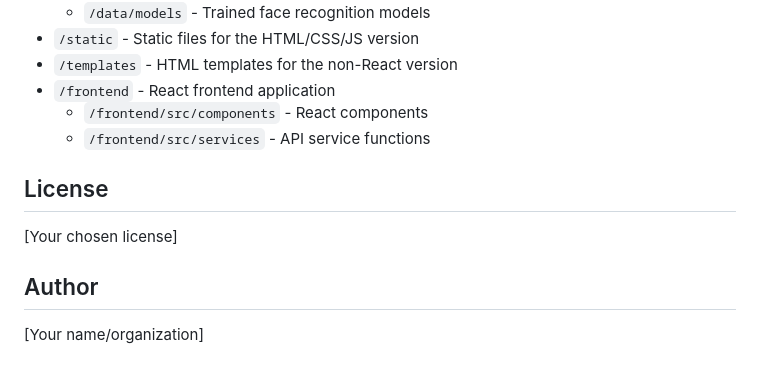
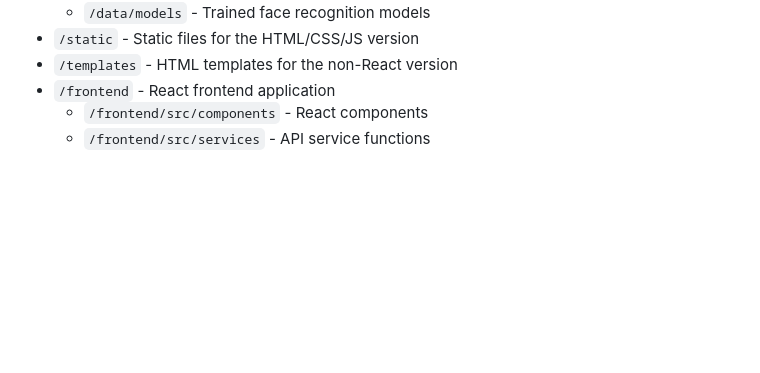
Before and after one commit to CyberSavant2024/face-detection, a Markdown page: README.md, the part around the change. Drawn GitHub-style; blank space fills up the shorter version.

```diff
--- a/README.md
+++ b/README.md
@@ -114,11 +114,3 @@ The Smart Attendance System automates attendance tracking using facial recogniti
 - `/frontend` - React frontend application
   - `/frontend/src/components` - React components
   - `/frontend/src/services` - API service functions
-
-## License
-
-[Your chosen license]
-
-## Author
-
-[Your name/organization]
```
